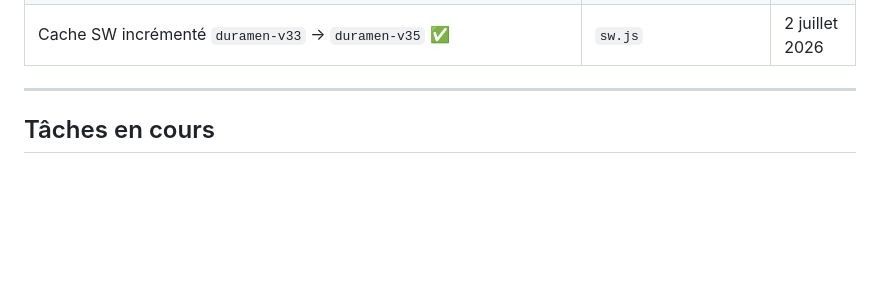
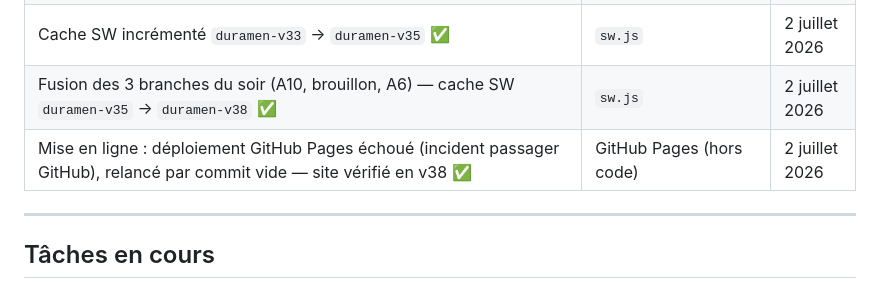
Before and after one commit to TroncCommun-Duramen/duramen, a Markdown page: Docs/TASKS.md, the part around the change. Rendered like a GitHub page; blank space fills up the shorter version.

```diff
--- a/Docs/TASKS.md
+++ b/Docs/TASKS.md
@@ -60,6 +60,8 @@
 | A5 — Verrou anti sur-extraction : trigger `trg_verifier_stock` (verrou d'exclusion par commune+essence, tolérance 0,0001) + côté client re-validation sur données fraîches, envoi groupé tout-ou-rien, message « STOCK INSUFFISANT » (commit 3b0d41d). Testé : refus stock vide, acceptation normale, refus au seuil exact ✅ | Supabase + `app.js` | 2 juillet 2026 |
 | Bug bloquant découvert et réparé : l'enregistrement d'extraction échouait (HTTP 400) depuis les refontes d'avril — le code envoyait 7 colonnes inexistantes. Colonnes créées dans `extractions` : `cause_abattage`, `type_sortie`, `vol_brut_extrait`, `type_valorisation`, `lineaire`, `projet`, `commune_installation` ✅ | Supabase (hors code) | 2 juillet 2026 |
 | Cache SW incrémenté `duramen-v33` → `duramen-v35` ✅ | `sw.js` | 2 juillet 2026 |
+| Fusion des 3 branches du soir (A10, brouillon, A6) — cache SW `duramen-v35` → `duramen-v38` ✅ | `sw.js` | 2 juillet 2026 |
+| Mise en ligne : déploiement GitHub Pages échoué (incident passager GitHub), relancé par commit vide — site vérifié en v38 ✅ | GitHub Pages (hors code) | 2 juillet 2026 |
 
 ---
 
```
Also changed, not shown: Docs/MEMORY.md (+19 -4 lines).
